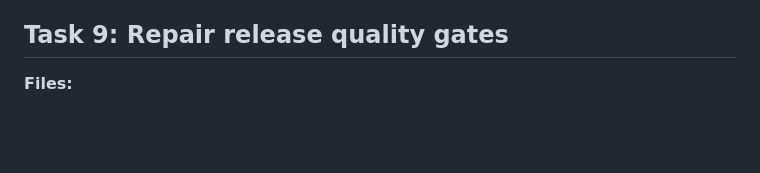
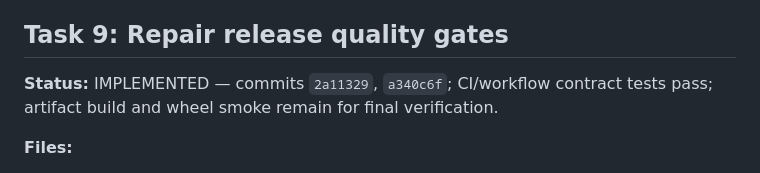
Before and after one commit to magichrist/Mayhem, a Markdown page: docs/v0.9.0/06-core-implementation-plan.md, the part around one of its changes. Drawn GitHub-style; blank space fills up the shorter version.

```diff
--- a/docs/v0.9.0/06-core-implementation-plan.md
+++ b/docs/v0.9.0/06-core-implementation-plan.md
@@ -222,6 +222,8 @@
 
 ## Task 9: Repair release quality gates
 
+**Status:** IMPLEMENTED — commits `2a11329`, `a340c6f`; CI/workflow contract tests pass; artifact build and wheel smoke remain for final verification.
+
 **Files:**
 - Create: `.github/workflows/ci.yml`
 - Modify: `.github/workflows/release.yml`
```
Also changed, not shown: other parts of docs/v0.9.0/06-core-implementation-plan.md (+5 -5 lines).
